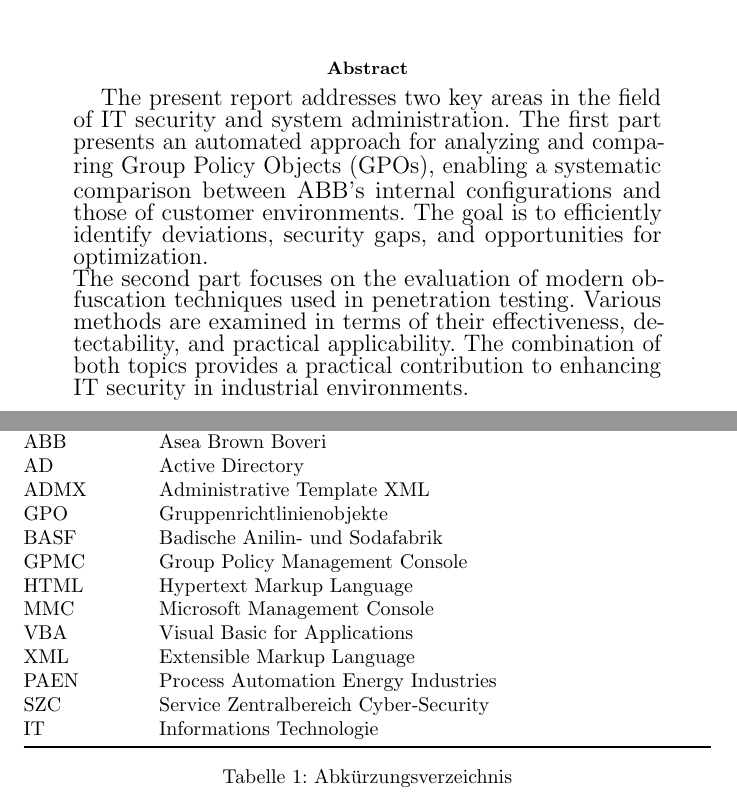
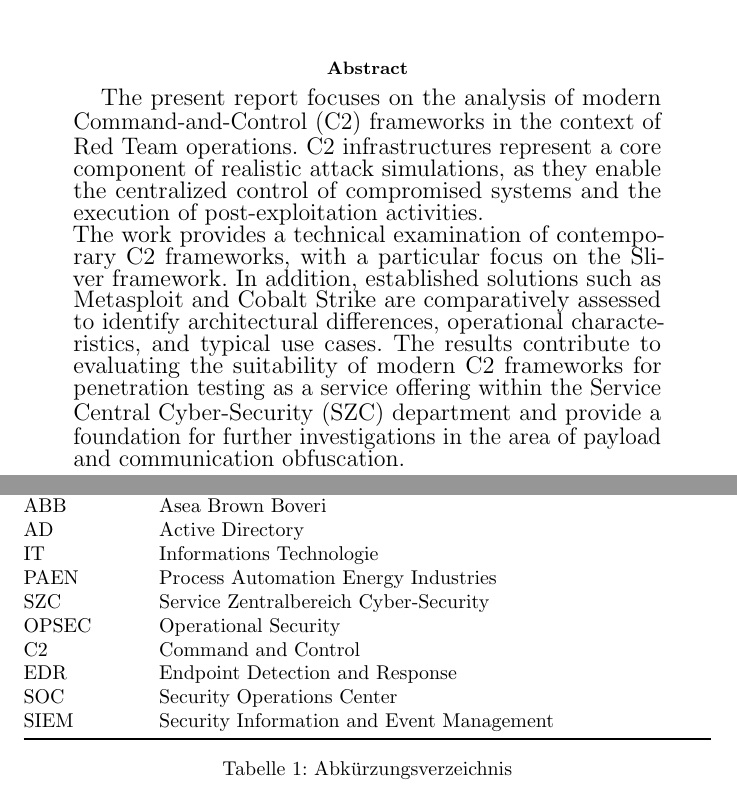
Before and after one commit to gabrielralf/Praxisarbeiten, a LaTeX paper (Praxisarbeit/main.tex): two parts of pages 4 and 9 of 20, joined at a grey line, cut so that both start at the same text. Compiled offline with pdfLaTeX.

Commit message:
abstract geändert

```diff
--- a/Praxisarbeit/main.tex
+++ b/Praxisarbeit/main.tex
@@ -59,32 +58,29 @@
 \newpage
 \section*{}
 \addcontentsline{toc}{section}{Abstract}
+\addcontentsline{toc}{section}{Abstract}
 \begin{abstract}
 \begin{large}
-    The present report addresses two key areas in the field of IT security and system administration. The first part presents an automated approach for analyzing and comparing Group Policy Objects (GPOs), enabling a systematic comparison between ABB’s internal configurations and those of customer environments. The goal is to efficiently identify deviations, security gaps, and opportunities for optimization. \\
-    The second part focuses on the evaluation of modern obfuscation techniques used in penetration testing. Various methods are examined in terms of their effectiveness, detectability, and practical applicability. The combination of both topics provides a practical contribution to enhancing IT security in industrial environments.
+The present report focuses on the analysis of modern Command-and-Control (C2) frameworks in the context of Red Team operations. C2 infrastructures represent a core component of realistic attack simulations, as they enable the centralized control of compromised systems and the execution of post-exploitation activities. \\
+The work provides a technical examination of contemporary C2 frameworks, with a particular focus on the Sliver framework. In addition, established solutions such as Metasploit and Cobalt Strike are comparatively assessed to identify architectural differences, operational characteristics, and typical use cases. The results contribute to evaluating the suitability of modern C2 frameworks for penetration testing as a service offering within the Service Central Cyber-Security (SZC) department and provide a foundation for further investigations in the area of payload and communication obfuscation.
 \end{large}
 \end{abstract}
 \newpage
-
 \newpage
 \section*{}
 \addcontentsline{toc}{section}{Inhaltsverzeichnis}
 \tableofcontents
 \newpage
-
 \newpage
 \section*{}
 \addcontentsline{toc}{section}{Abbildungsverzeichnis}
 \listoffigures
 \newpage
-
 \newpage
 \section*{}
 \addcontentsline{toc}{section}{Tabellenverzeichnis (Eigene Darstellung)}
 \listoftables
 \newpage
-
 \input{auxiliar/abrev}
 \newpage
 \section*{Abkürzungsverzeichnis}
@@ -97,17 +93,14 @@
 \midrule
 ABB  & Asea Brown Boveri \\
 AD   & Active Directory \\
-ADMX & Administrative Template XML \\
-GPO  & Gruppenrichtlinienobjekte \\
-BASF & Badische Anilin- und Sodafabrik \\
-GPMC & Group Policy Management Console \\
-HTML & Hypertext Markup Language \\
-MMC  & Microsoft Management Console \\
-VBA  & Visual Basic for Applications \\
-XML  & Extensible Markup Language \\
+IT   & Informations Technologie \\
 PAEN & Process Automation Energy Industries \\
 SZC  & Service Zentralbereich Cyber-Security \\
-IT   & Informations Technologie \\
+OPSEC & Operational Security \\
+C2   & Command and Control \\
+EDR  & Endpoint Detection and Response \\
+SOC  & Security Operations Center \\
+SIEM & Security Information and Event Management \\
 \bottomrule
 \end{tabularx}
     \caption{Abkürzungsverzeichnis}
```
Also changed, not shown: Praxisarbeit/Kapitel_3/c2frameworks.tex (+0 -4 lines), Praxisarbeit/main.pdf, Praxisarbeit/main.tex (1 more changed lines), 9 other files.
